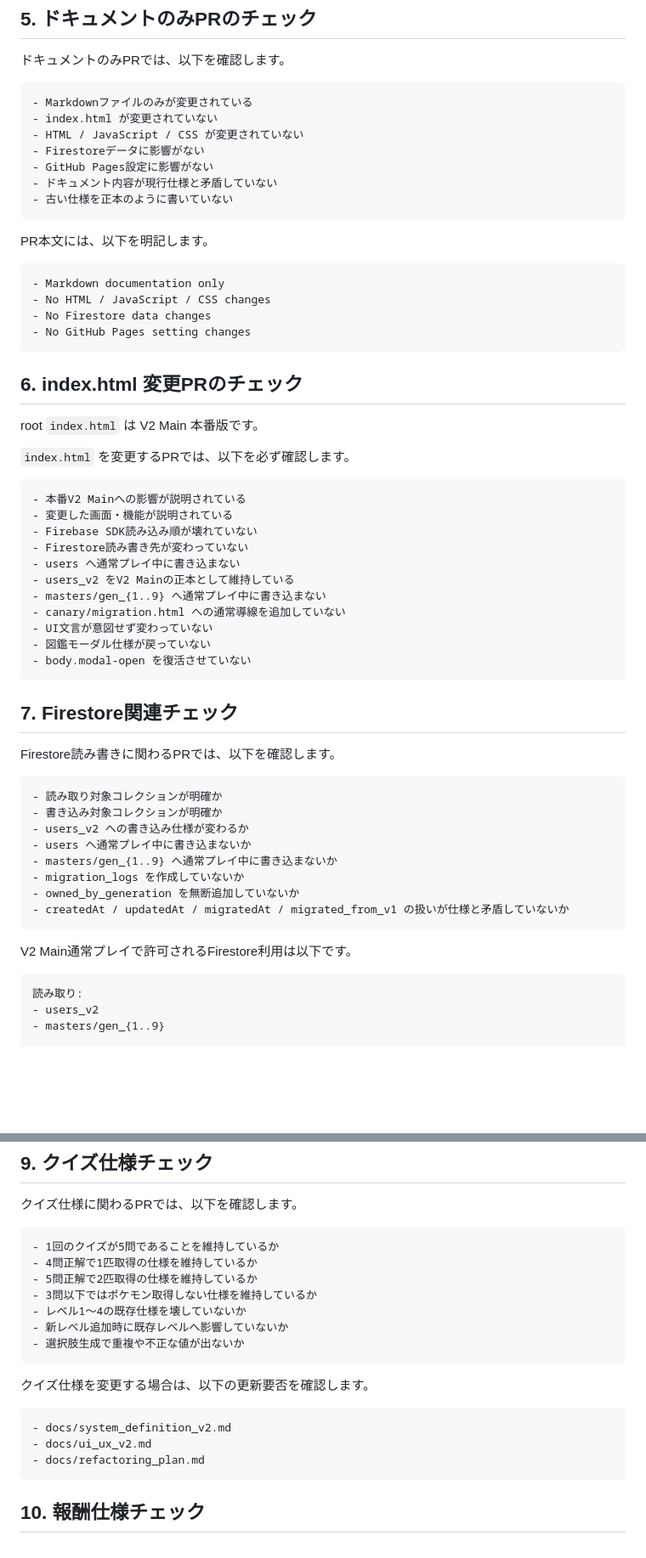
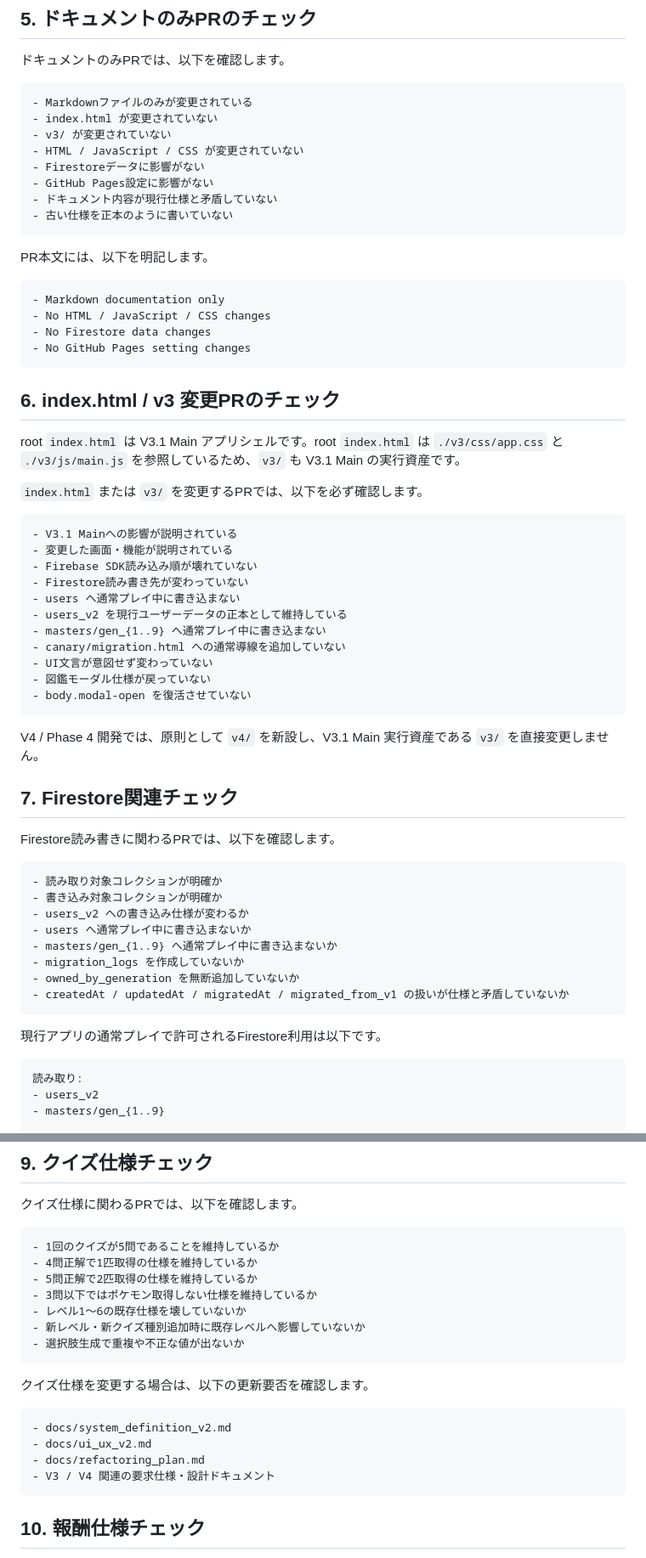
Before and after one commit to mantanak-jp/pokemon-math, a Markdown page: docs/review_checklist.md, 2 parts joined by grey strips. Shown at 85% size. Rendered like a GitHub page; blank space fills up the shorter version.

Commit message:
Update review checklist for V3.1 main

````diff
--- a/docs/review_checklist.md
+++ b/docs/review_checklist.md
@@ -70,6 +70,7 @@ PR作成前に、以下を確認します。
 ```text
 - Markdownファイルのみが変更されている
 - index.html が変更されていない
+- v3/ が変更されていない
 - HTML / JavaScript / CSS が変更されていない
 - Firestoreデータに影響がない
 - GitHub Pages設定に影響がない
@@ -86,25 +87,27 @@ PR本文には、以下を明記します。
 - No GitHub Pages setting changes
 ```
 
-## 6. index.html 変更PRのチェック
+## 6. index.html / v3 変更PRのチェック
 
-root `index.html` は V2 Main 本番版です。
+root `index.html` は V3.1 Main アプリシェルです。root `index.html` は `./v3/css/app.css` と `./v3/js/main.js` を参照しているため、`v3/` も V3.1 Main の実行資産です。
 
-`index.html` を変更するPRでは、以下を必ず確認します。
+`index.html` または `v3/` を変更するPRでは、以下を必ず確認します。
 
 ```text
-- 本番V2 Mainへの影響が説明されている
+- V3.1 Mainへの影響が説明されている
 - 変更した画面・機能が説明されている
 - Firebase SDK読み込み順が壊れていない
 - Firestore読み書き先が変わっていない
 - users へ通常プレイ中に書き込まない
-- users_v2 をV2 Mainの正本として維持している
+- users_v2 を現行ユーザーデータの正本として維持している
 - masters/gen_{1..9} へ通常プレイ中に書き込まない
 - canary/migration.html への通常導線を追加していない
 - UI文言が意図せず変わっていない
 - 図鑑モーダル仕様が戻っていない
 - body.modal-open を復活させていない
 ```
+
+V4 / Phase 4 開発では、原則として `v4/` を新設し、V3.1 Main 実行資産である `v3/` を直接変更しません。
 
 ## 7. Firestore関連チェック
 
@@ -121,7 +124,7 @@ Firestore読み書きに関わるPRでは、以下を確認します。
 - createdAt / updatedAt / migratedAt / migrated_from_v1 の扱いが仕様と矛盾していないか
 ```
 
-V2 Main通常プレイで許可されるFirestore利用は以下です。
+現行アプリの通常プレイで許可されるFirestore利用は以下です。
 
 ```text
 読み取り:
@@ -162,8 +165,8 @@ V2 Main通常プレイで許可されるFirestore利用は以下です。
 - 4問正解で1匹取得の仕様を維持しているか
 - 5問正解で2匹取得の仕様を維持しているか
 - 3問以下ではポケモン取得しない仕様を維持しているか
-- レベル1〜4の既存仕様を壊していないか
-- 新レベル追加時に既存レベルへ影響していないか
+- レベル1〜6の既存仕様を壊していないか
+- 新レベル・新クイズ種別追加時に既存レベルへ影響していないか
 - 選択肢生成で重複や不正な値が出ないか
 ```
 
@@ -173,6 +176,7 @@ V2 Main通常プレイで許可されるFirestore利用は以下です。
 - docs/system_definition_v2.md
 - docs/ui_ux_v2.md
 - docs/refactoring_plan.md
+- V3 / V4 関連の要求仕様・設計ドキュメント
 ```
 
 ## 10. 報酬仕様チェック
````
Also changed, not shown: other parts of docs/review_checklist.md (+6 -3 lines).
